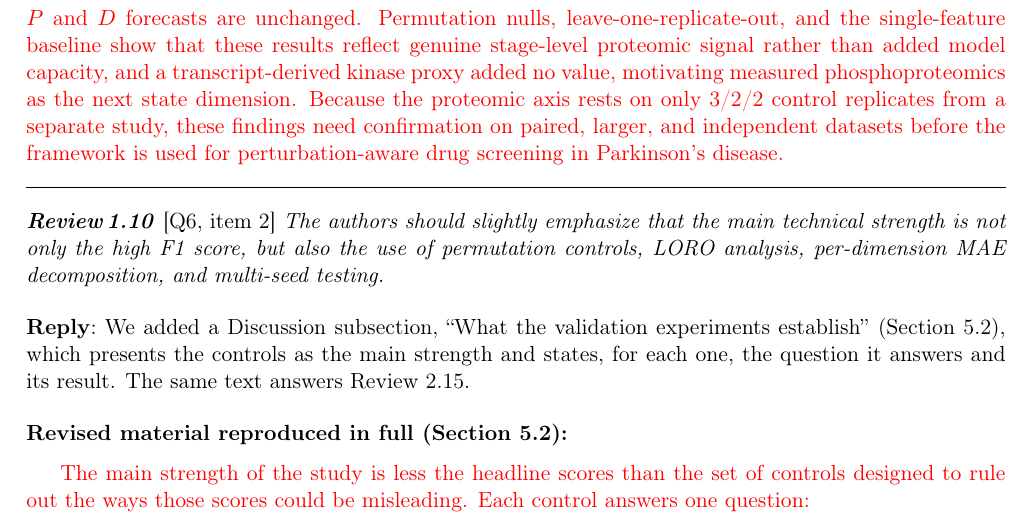
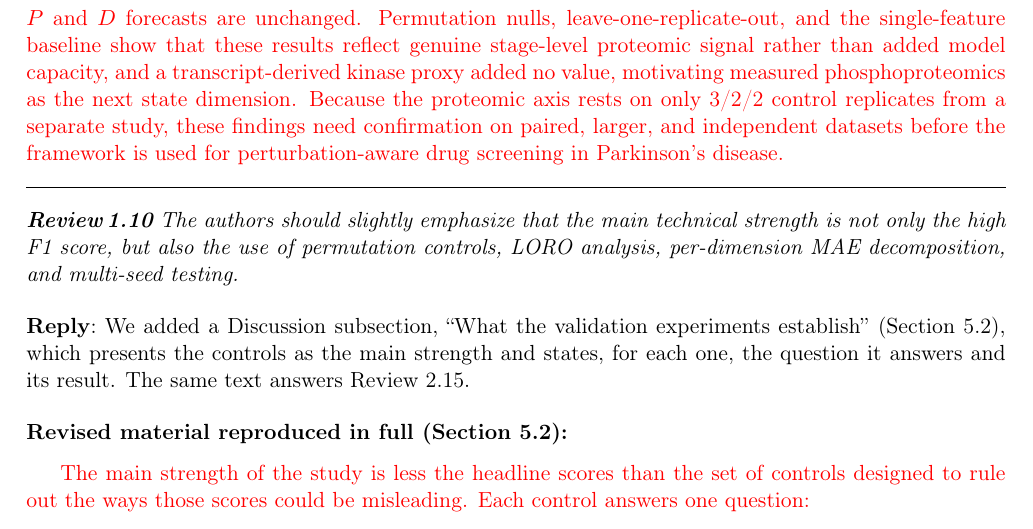
Before and after one commit to xaviwho/stem-multi-omics, a LaTeX document (paper_dt1/response.tex): part of page 9 of 21, cut so that both start at the same text. Compiled offline with pdfLaTeX.

Commit message:
Compiled 2026-11-26 14:18 UTC

```diff
--- a/paper_dt1/response.tex
+++ b/paper_dt1/response.tex
@@ -252,7 +252,7 @@ We state this explicitly: stage discrimination in the 3D model is driven by the
 The 3D state separates the three differentiation stages perfectly (macro F1 $= 1.000$ for all three model families over 20 seeds), but a $Pr$-only classifier does the same, so this is evidence that the proteomic axis carries the stage signal, not that the 3D models are superior classifiers. On trajectory prediction, the 3D state lowers MAE by 28--31\% (95\% bootstrap CIs within $-25.6\%$ to $-31.9\%$; paired Wilcoxon $p < 10^{-3}$, Holm-corrected). This improvement comes from adding a well-forecastable proteomic dimension: the $P$ and $D$ forecasts are unchanged. Permutation nulls, leave-one-replicate-out, and the single-feature baseline show that these results reflect genuine stage-level proteomic signal rather than added model capacity, and a transcript-derived kinase proxy added no value, motivating measured phosphoproteomics as the next state dimension. Because the proteomic axis rests on only 3/2/2 control replicates from a separate study, these findings need confirmation on paired, larger, and independent datasets before the framework is used for perturbation-aware drug screening in Parkinson's disease.
 \end{revised}
 
-\point{\loc{Q6, item 2} The authors should slightly emphasize that the main technical strength is not only the high F1 score, but also the use of permutation controls, LORO analysis, per-dimension MAE decomposition, and multi-seed testing.}
+\point{The authors should slightly emphasize that the main technical strength is not only the high F1 score, but also the use of permutation controls, LORO analysis, per-dimension MAE decomposition, and multi-seed testing.}
 
 \reply{We added a Discussion subsection, ``What the validation experiments establish'' (Section~5.2), which presents the controls as the main strength and states, for each one, the question it answers and its result. The same text answers Review~2.15.}
 
```
